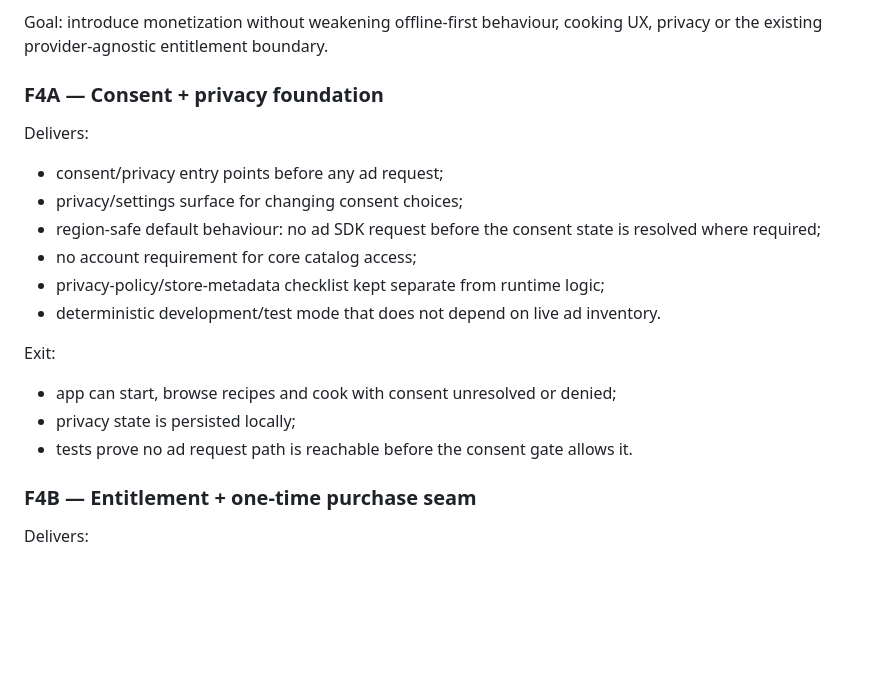
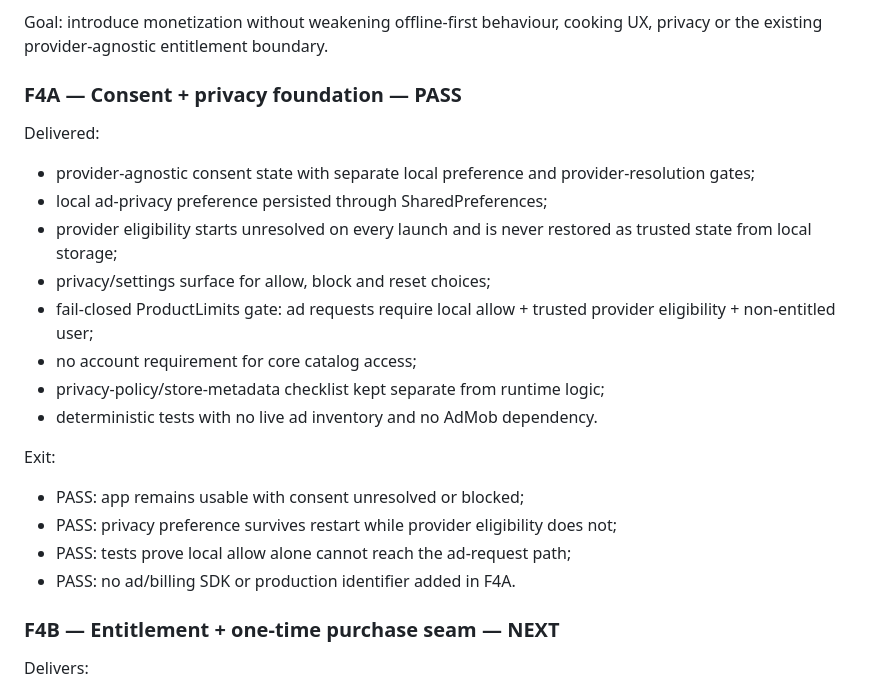
Before and after one commit to riccardopinato/In-Cucina-con-gli-Anime, a Markdown page: ROADMAP.md, the part around the change. Drawn GitHub-style; blank space fills up the shorter version.

Commit message:
F4A: mark consent privacy foundation pass

```diff
--- a/ROADMAP.md
+++ b/ROADMAP.md
@@ -135,22 +135,25 @@ Blocked by: F3 — unblocked.
 
 Goal: introduce monetization without weakening offline-first behaviour, cooking UX, privacy or the existing provider-agnostic entitlement boundary.
 
-### F4A — Consent + privacy foundation
+### F4A — Consent + privacy foundation — PASS
 
-Delivers:
-- consent/privacy entry points before any ad request;
-- privacy/settings surface for changing consent choices;
-- region-safe default behaviour: no ad SDK request before the consent state is resolved where required;
+Delivered:
+- provider-agnostic consent state with separate local preference and provider-resolution gates;
+- local ad-privacy preference persisted through SharedPreferences;
+- provider eligibility starts unresolved on every launch and is never restored as trusted state from local storage;
+- privacy/settings surface for allow, block and reset choices;
+- fail-closed ProductLimits gate: ad requests require local allow + trusted provider eligibility + non-entitled user;
 - no account requirement for core catalog access;
 - privacy-policy/store-metadata checklist kept separate from runtime logic;
-- deterministic development/test mode that does not depend on live ad inventory.
+- deterministic tests with no live ad inventory and no AdMob dependency.
 
 Exit:
-- app can start, browse recipes and cook with consent unresolved or denied;
-- privacy state is persisted locally;
-- tests prove no ad request path is reachable before the consent gate allows it.
+- PASS: app remains usable with consent unresolved or blocked;
+- PASS: privacy preference survives restart while provider eligibility does not;
+- PASS: tests prove local allow alone cannot reach the ad-request path;
+- PASS: no ad/billing SDK or production identifier added in F4A.
 
-### F4B — Entitlement + one-time purchase seam
+### F4B — Entitlement + one-time purchase seam — NEXT
 
 Delivers:
 - keep the existing provider-agnostic entitlement contract as the UI source of truth;
```
